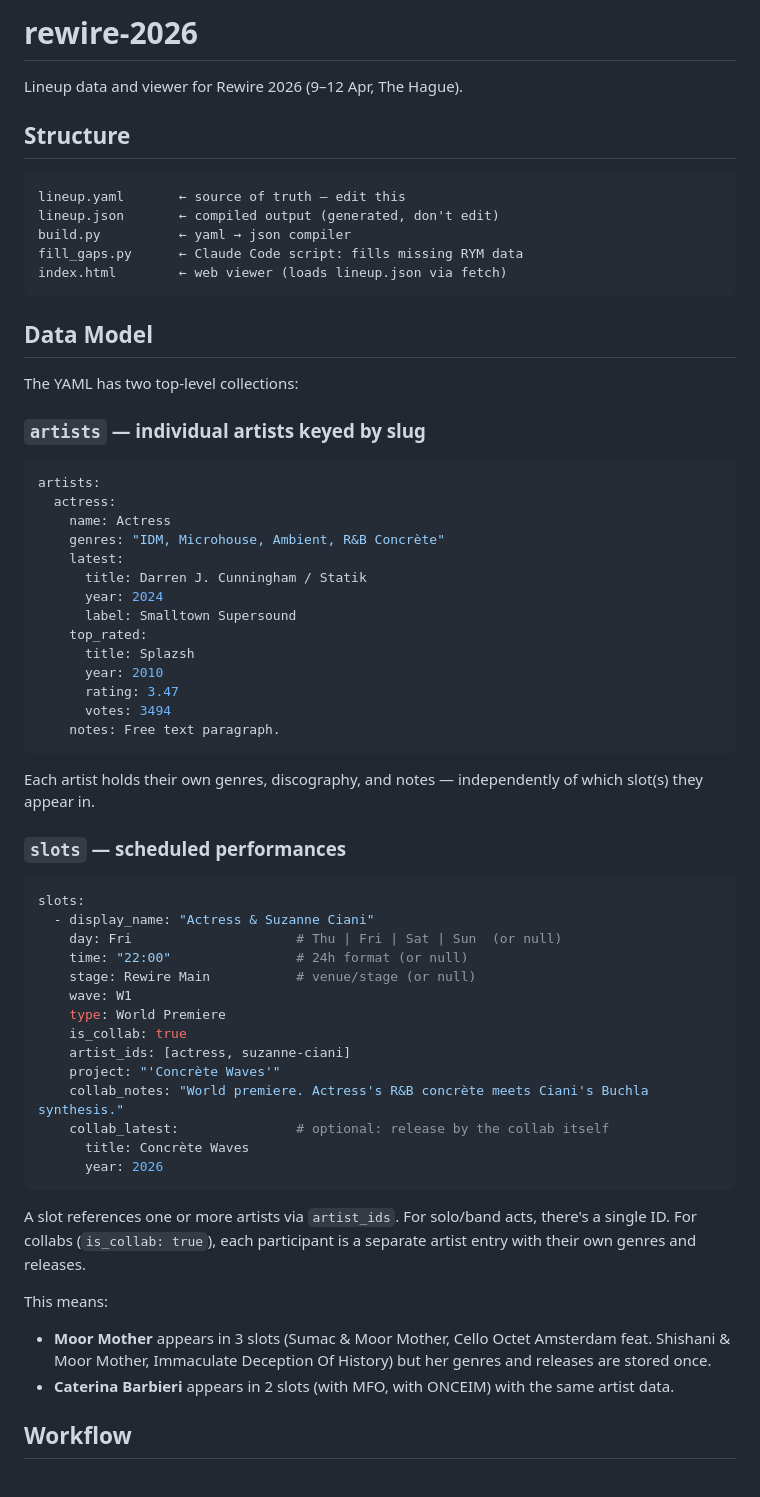
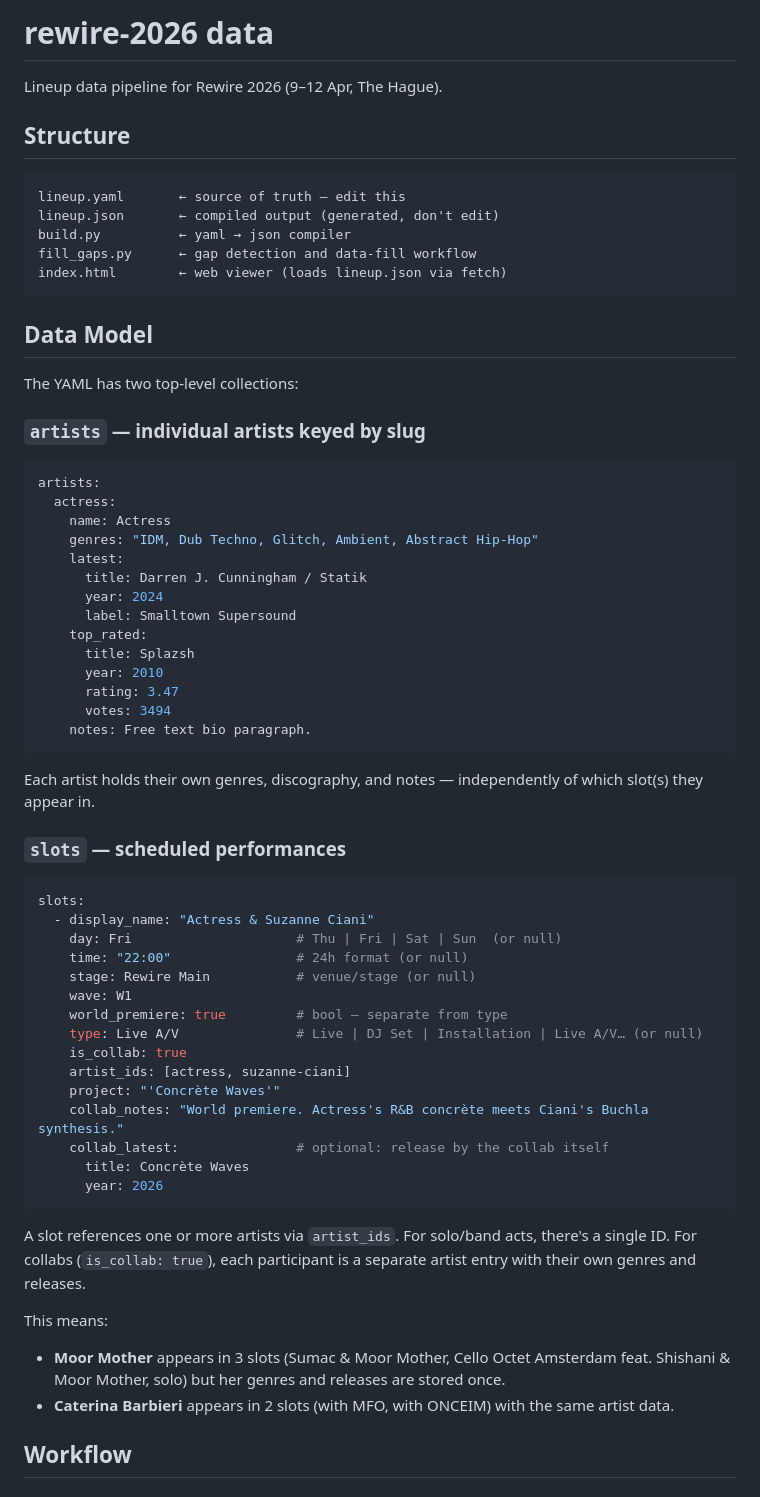
Before and after one commit to PaddyF/Rewire2026, a Markdown page: Data/README.md, the part around one of its changes. GitHub-like rendering.

````diff
--- a/Data/README.md
+++ b/Data/README.md
@@ -1,6 +1,6 @@
-# rewire-2026
+# rewire-2026 data
 
-Lineup data and viewer for Rewire 2026 (9–12 Apr, The Hague).
+Lineup data pipeline for Rewire 2026 (9–12 Apr, The Hague).
 
 ## Structure
 
@@ -8,7 +8,7 @@ Lineup data and viewer for Rewire 2026 (9–12 Apr, The Hague).
 lineup.yaml       ← source of truth — edit this
 lineup.json       ← compiled output (generated, don't edit)
 build.py          ← yaml → json compiler
-fill_gaps.py      ← Claude Code script: fills missing RYM data
+fill_gaps.py      ← gap detection and data-fill workflow
 index.html        ← web viewer (loads lineup.json via fetch)
 ```
 
@@ -22,7 +22,7 @@ The YAML has two top-level collections:
 artists:
   actress:
     name: Actress
-    genres: "IDM, Microhouse, Ambient, R&B Concrète"
+    genres: "IDM, Dub Techno, Glitch, Ambient, Abstract Hip-Hop"
     latest:
       title: Darren J. Cunningham / Statik
       year: 2024
@@ -32,7 +32,7 @@ artists:
       year: 2010
       rating: 3.47
       votes: 3494
-    notes: Free text paragraph.
+    notes: Free text bio paragraph.
 ```
 
 Each artist holds their own genres, discography, and notes — independently
@@ -47,7 +47,8 @@ slots:
     time: "22:00"                # 24h format (or null)
     stage: Rewire Main           # venue/stage (or null)
     wave: W1
-    type: World Premiere
+    world_premiere: true         # bool — separate from type
+    type: Live A/V               # Live | DJ Set | Installation | Live A/V… (or null)
     is_collab: true
     artist_ids: [actress, suzanne-ciani]
     project: "'Concrète Waves'"
@@ -63,8 +64,8 @@ a separate artist entry with their own genres and releases.
 
 This means:
 - **Moor Mother** appears in 3 slots (Sumac & Moor Mother, Cello Octet
-  Amsterdam feat. Shishani & Moor Mother, Immaculate Deception Of History)
-  but her genres and releases are stored once.
+  Amsterdam feat. Shishani & Moor Mother, solo) but her genres and releases
+  are stored once.
 - **Caterina Barbieri** appears in 2 slots (with MFO, with ONCEIM) with
   the same artist data.
 
````
Also changed, not shown: other parts of Data/README.md (+52 -21 lines), README.md (+47 -46 lines).
